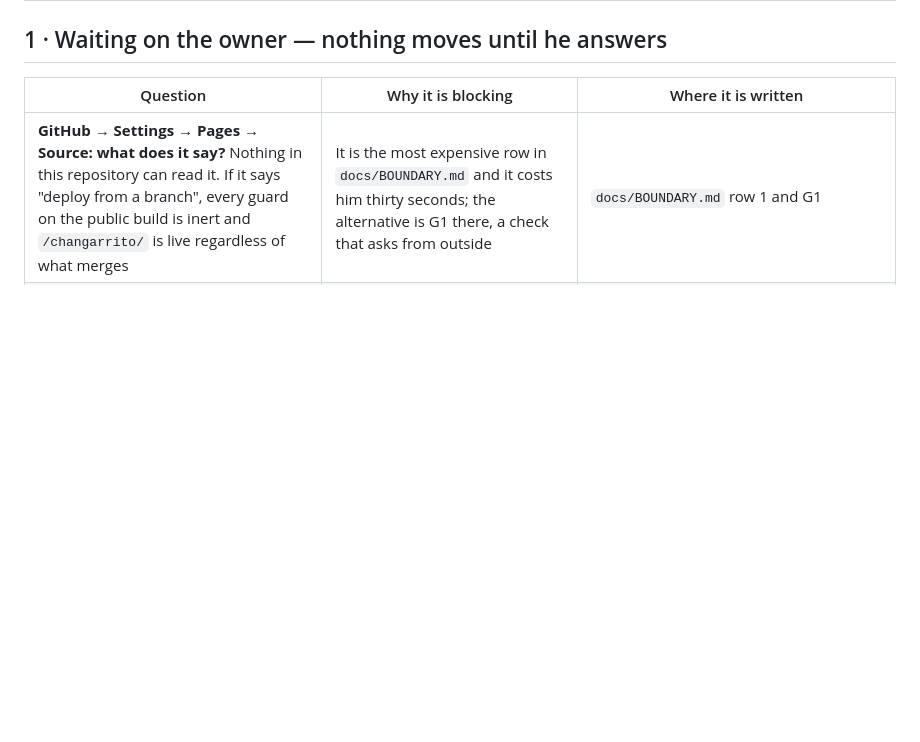
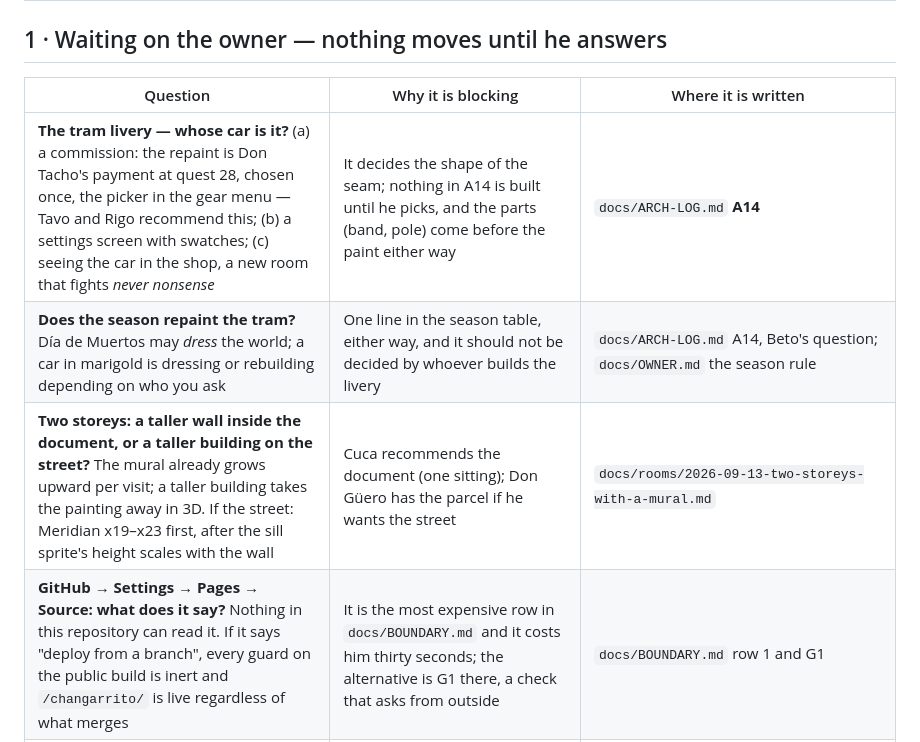
Before and after one commit to rcguerrero29/meridian-quest, a Markdown page: docs/OPEN.md, the part around the change. Drawn GitHub-style; blank space fills up the shorter version.

Commit message:
Three questions on the open sheet: whose car, does the season repaint it, and which storeys
Co-Authored-By: Claude Fable 5.1 <noreply@anthropic.com>
Claude-Session: https://claude.ai/code/session_01HF62Kuhskfg5YkEiw1WLGL

```diff
--- a/docs/OPEN.md
+++ b/docs/OPEN.md
@@ -23,6 +23,9 @@ then this sheet, then the open GitHub issues. Nothing else is required reading.
 
 | Question | Why it is blocking | Where it is written |
 |---|---|---|
+| **The tram livery — whose car is it?** (a) a commission: the repaint is Don Tacho's payment at quest 28, chosen once, the picker in the gear menu — Tavo and Rigo recommend this; (b) a settings screen with swatches; (c) seeing the car in the shop, a new room that fights *never nonsense* | It decides the shape of the seam; nothing in A14 is built until he picks, and the parts (band, pole) come before the paint either way | `docs/ARCH-LOG.md` **A14** |
+| **Does the season repaint the tram?** Día de Muertos may *dress* the world; a car in marigold is dressing or rebuilding depending on who you ask | One line in the season table, either way, and it should not be decided by whoever builds the livery | `docs/ARCH-LOG.md` A14, Beto's question; `docs/OWNER.md` the season rule |
+| **Two storeys: a taller wall inside the document, or a taller building on the street?** The mural already grows upward per visit; a taller building takes the painting away in 3D. If the street: Meridian x19–x23 first, after the sill sprite's height scales with the wall | Cuca recommends the document (one sitting); Don Güero has the parcel if he wants the street | `docs/rooms/2026-09-13-two-storeys-with-a-mural.md` |
 | **GitHub → Settings → Pages → Source: what does it say?** Nothing in this repository can read it. If it says "deploy from a branch", every guard on the public build is inert and `/changarrito/` is live regardless of what merges | It is the most expensive row in `docs/BOUNDARY.md` and it costs him thirty seconds; the alternative is G1 there, a check that asks from outside | `docs/BOUNDARY.md` row 1 and G1 |
 | **Should a town-only change be forced to bump `ch-v`?** The town's `GAMEV` is the only thing that tells his laptop to `git pull`; nothing guards that it moved. A guard means a bump on every town commit, comment-only ones included | Claiming by label shipped at `ch-v102` by somebody remembering, which is the state `docs/REGRESSION.md` #11½ calls worth nothing | `docs/BOUNDARY.md` row 5; Yaz's note in `docs/crew/FLIGHT-NOTES.md` iteration 5 |
 | **Should a claimed `tier: low` issue stand up on the street?** Today a low issue is a note on the board, so a claim on one shows only on the house board's *Taken* list. One line makes it a body, and puts low-tier work back on the street he deliberately cleared | Only matters once the crew claims low-tier work; built as-is until he says | `changarrito/content/record.js` `place()` — `eligible`; Beto's question in `docs/crew/FLIGHT-NOTES.md` iteration 5 |
```
